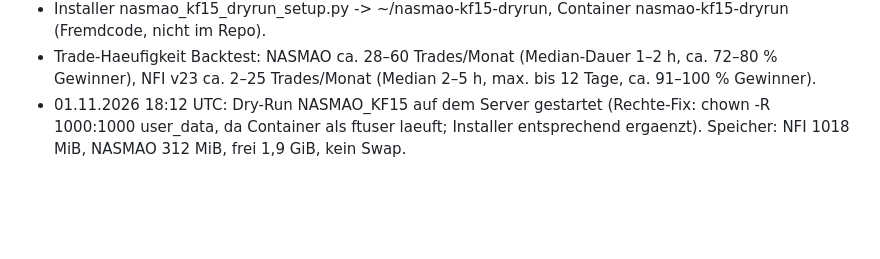
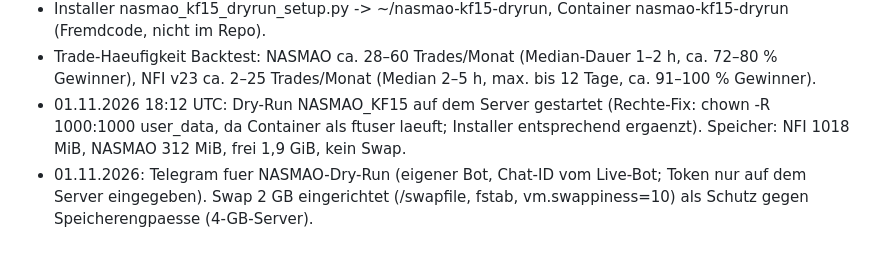
Before and after one commit to martinkohlstaedt-design/Test, a Markdown page: nfi-krakenfutures/docs/ERGEBNISSE.md, the part around the change. Rendered like a GitHub page; blank space fills up the shorter version.

Commit message:
Doku: Telegram fuer Dry-Run, Swap auf dem Server
Co-Authored-By: Claude Opus 5.5 <noreply@anthropic.com>
Claude-Session: https://claude.ai/code/session_012bFZyd1uKs49rmioidWh93

```diff
--- a/nfi-krakenfutures/docs/ERGEBNISSE.md
+++ b/nfi-krakenfutures/docs/ERGEBNISSE.md
@@ -850,3 +850,5 @@ Hinweis: 4 parallele Backtests auf H1/W3 -> Speichermangel (Killed); max. 2 para
   NFI v23 ca. 2–25 Trades/Monat (Median 2–5 h, max. bis 12 Tage, ca. 91–100 % Gewinner).
 - 01.11.2026 18:12 UTC: Dry-Run NASMAO_KF15 auf dem Server gestartet (Rechte-Fix: chown -R 1000:1000 user_data, da
   Container als ftuser laeuft; Installer entsprechend ergaenzt). Speicher: NFI 1018 MiB, NASMAO 312 MiB, frei 1,9 GiB, kein Swap.
+- 01.11.2026: Telegram fuer NASMAO-Dry-Run (eigener Bot, Chat-ID vom Live-Bot; Token nur auf dem Server eingegeben).
+  Swap 2 GB eingerichtet (/swapfile, fstab, vm.swappiness=10) als Schutz gegen Speicherengpaesse (4-GB-Server).
```
